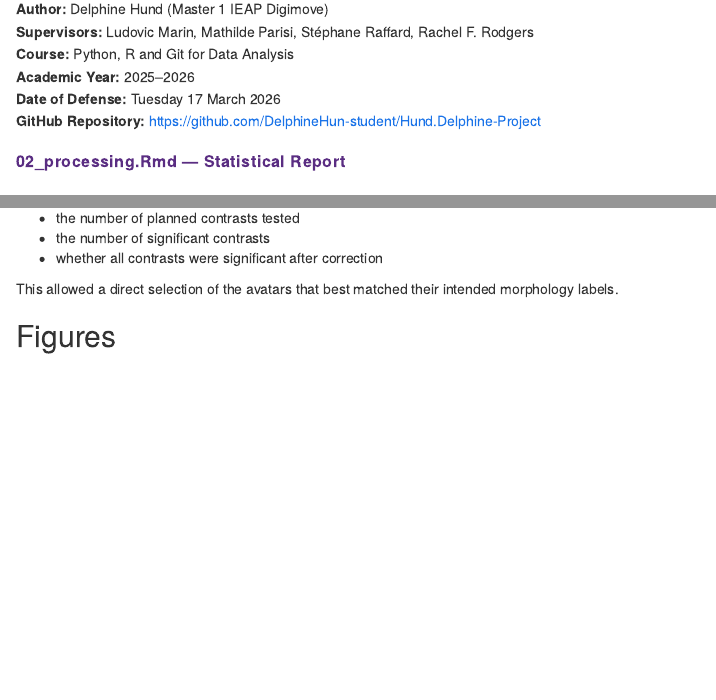
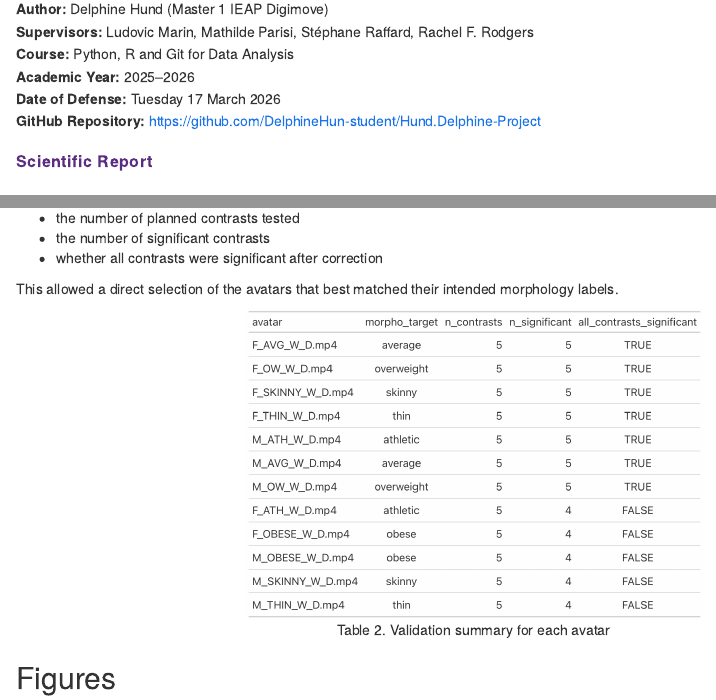
Before and after one commit to DelphineHun-student/Hund.Delphine-Project, an R Markdown document (Hund.Delphine.Rmd): the page in a window 1100 px wide, from 170 px down, and a second part further down, joined at a grey line. Rendered offline with R 4.5, knitr and Pandoc, with nearby package versions.

````diff
--- a/Hund.Delphine.Rmd
+++ b/Hund.Delphine.Rmd
@@ -11,7 +11,7 @@
   color:#5a2d82;
   letter-spacing:0.5px;
 ">
-02_processing.Rmd — Statistical Report
+Scientific Report
 </div>
 
 
@@ -177,6 +177,10 @@
 
 This allowed a direct selection of the avatars that best matched their intended morphology labels.
 
+```{r tables validation, echo=FALSE, fig.align="center", out.width="50%", fig.cap="Table 2. Validation summary for each avatar"}
+knitr::include_graphics("RES/tables/avatar_validation.png")
+```
+
 ## Figures
 
 The project generated one plot per avatar showing:
````
Also changed, not shown: Hund.Delphine.html, 1 other file.
